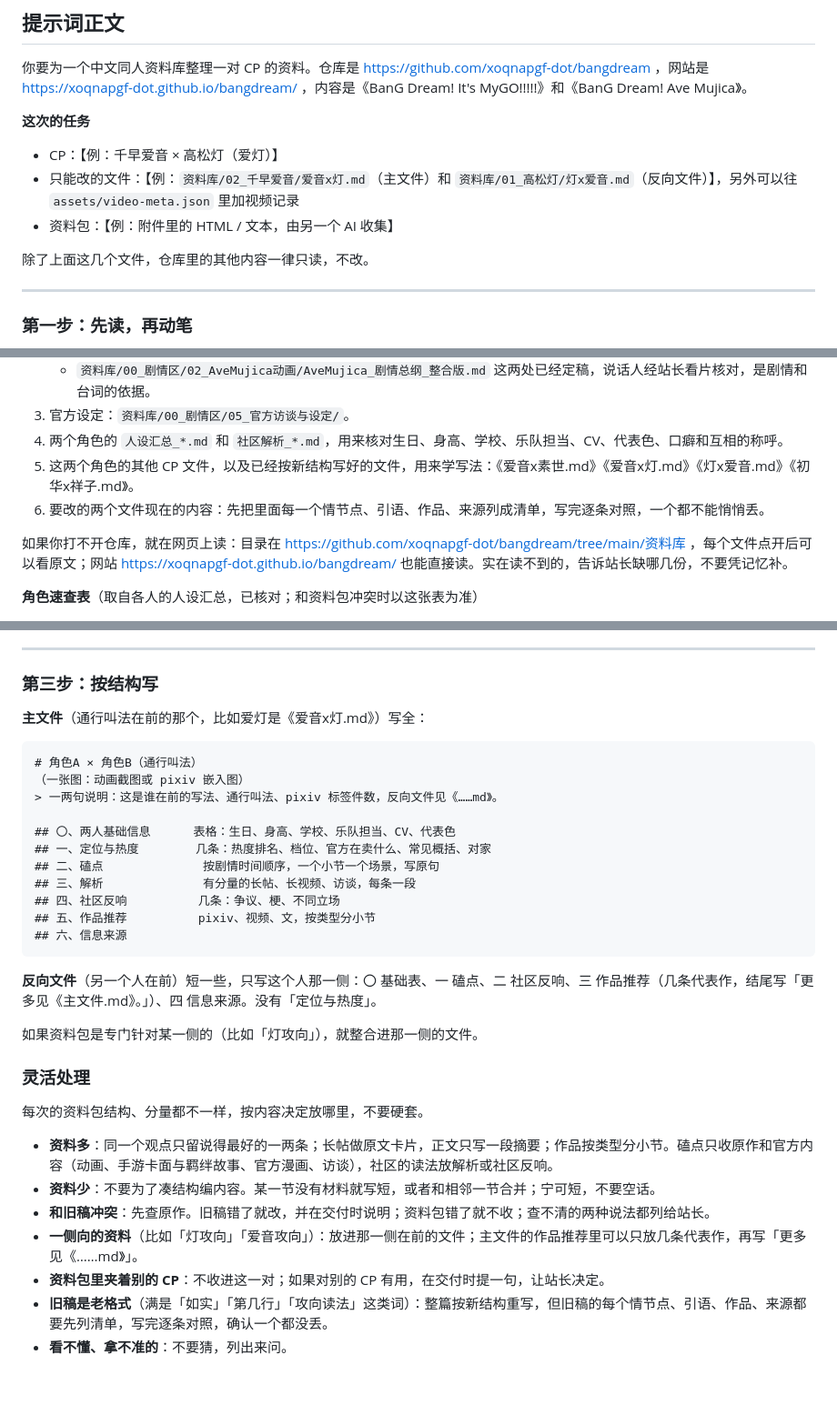
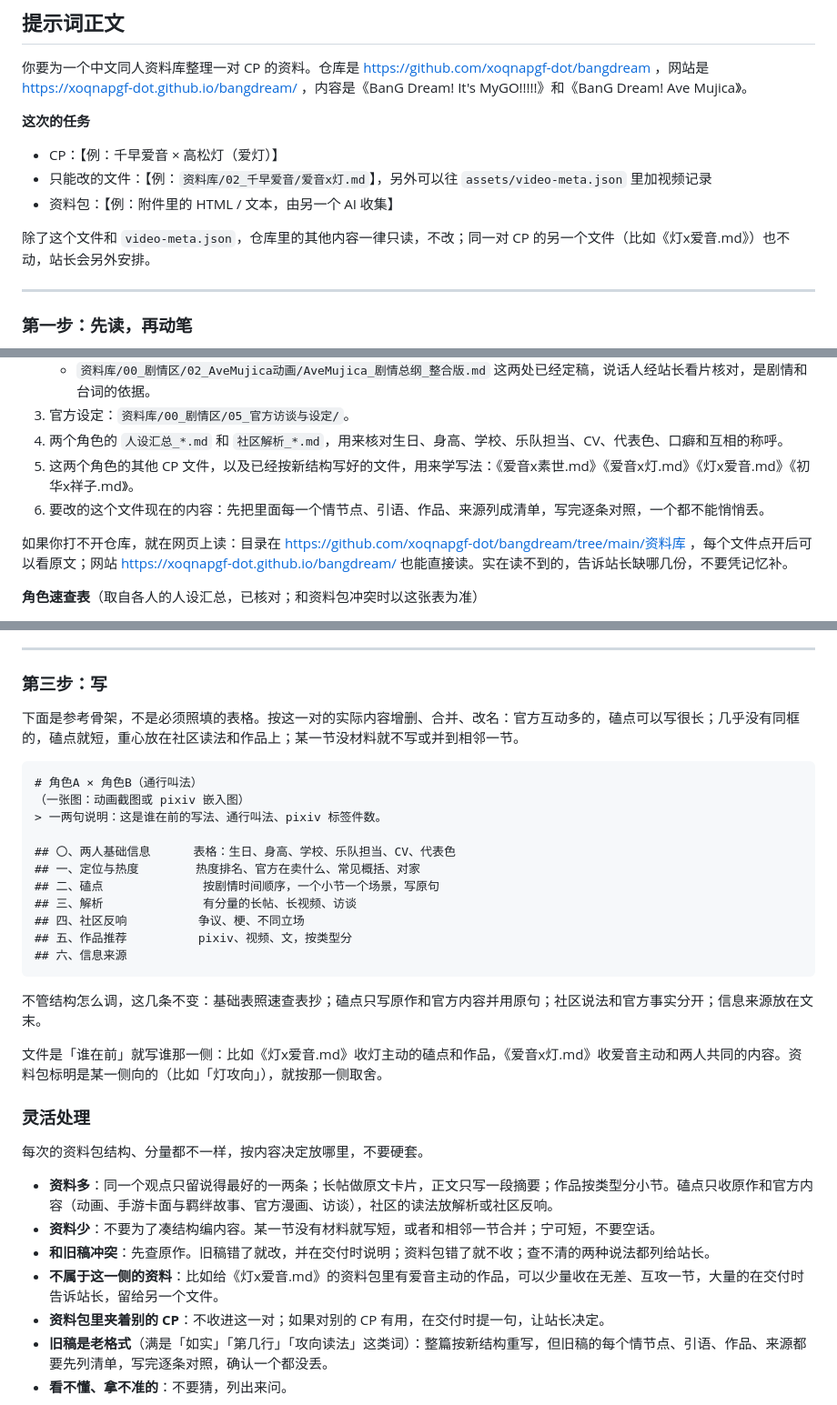
Before and after one commit to xoqnapgf-dot/bangdream, a Markdown page: CP整合通用提示词.md, 3 parts joined by grey strips. Shown at 91% size. GitHub-like rendering; blank space fills up the shorter version.

Commit message:
整合提示词：改为一次一个 CP 文件，结构改成可增删的参考骨架
Co-Authored-By: Claude Opus 5.5 <noreply@anthropic.com>
Claude-Session: https://claude.ai/code/session_01CjmyKKCUpeqboibZSi7ExC

````diff
--- a/CP整合通用提示词.md
+++ b/CP整合通用提示词.md
@@ -11,10 +11,10 @@
 **这次的任务**
 
 - CP：【例：千早爱音 × 高松灯（爱灯）】
-- 只能改的文件：【例：`资料库/02_千早爱音/爱音x灯.md`（主文件）和 `资料库/01_高松灯/灯x爱音.md`（反向文件）】，另外可以往 `assets/video-meta.json` 里加视频记录
+- 只能改的文件：【例：`资料库/02_千早爱音/爱音x灯.md`】，另外可以往 `assets/video-meta.json` 里加视频记录
 - 资料包：【例：附件里的 HTML / 文本，由另一个 AI 收集】
 
-除了上面这几个文件，仓库里的其他内容一律只读，不改。
+除了这个文件和 `video-meta.json`，仓库里的其他内容一律只读，不改；同一对 CP 的另一个文件（比如《灯x爱音.md》）也不动，站长会另外安排。
 
 ---
 
@@ -30,7 +30,7 @@
 3. 官方设定：`资料库/00_剧情区/05_官方访谈与设定/`。
 4. 两个角色的 `人设汇总_*.md` 和 `社区解析_*.md`，用来核对生日、身高、学校、乐队担当、CV、代表色、口癖和互相的称呼。
 5. 这两个角色的其他 CP 文件，以及已经按新结构写好的文件，用来学写法：《爱音x素世.md》《爱音x灯.md》《灯x爱音.md》《初华x祥子.md》。
-6. 要改的两个文件现在的内容：先把里面每一个情节点、引语、作品、来源列成清单，写完逐条对照，一个都不能悄悄丢。
+6. 要改的这个文件现在的内容：先把里面每一个情节点、引语、作品、来源列成清单，写完逐条对照，一个都不能悄悄丢。
 
 如果你打不开仓库，就在网页上读：目录在 https://github.com/xoqnapgf-dot/bangdream/tree/main/资料库 ，每个文件点开后可以看原文；网站 https://xoqnapgf-dot.github.io/bangdream/ 也能直接读。实在读不到的，告诉站长缺哪几份，不要凭记忆补。
 
@@ -76,27 +76,27 @@
 
 ---
 
-### 第三步：按结构写
+### 第三步：写
 
-**主文件**（通行叫法在前的那个，比如爱灯是《爱音x灯.md》）写全：
+下面是参考骨架，不是必须照填的表格。按这一对的实际内容增删、合并、改名：官方互动多的，磕点可以写很长；几乎没有同框的，磕点就短，重心放在社区读法和作品上；某一节没材料就不写或并到相邻一节。
 
 ```
 # 角色A × 角色B（通行叫法）
 （一张图：动画截图或 pixiv 嵌入图）
-> 一两句说明：这是谁在前的写法、通行叫法、pixiv 标签件数，反向文件见《……md》。
+> 一两句说明：这是谁在前的写法、通行叫法、pixiv 标签件数。
 
 ## 〇、两人基础信息      表格：生日、身高、学校、乐队担当、CV、代表色
-## 一、定位与热度        几条：热度排名、档位、官方在卖什么、常见概括、对家
+## 一、定位与热度        热度排名、官方在卖什么、常见概括、对家
 ## 二、磕点              按剧情时间顺序，一个小节一个场景，写原句
-## 三、解析              有分量的长帖、长视频、访谈，每条一段
-## 四、社区反响          几条：争议、梗、不同立场
-## 五、作品推荐          pixiv、视频、文，按类型分小节
+## 三、解析              有分量的长帖、长视频、访谈
+## 四、社区反响          争议、梗、不同立场
+## 五、作品推荐          pixiv、视频、文，按类型分
 ## 六、信息来源
 ```
 
-**反向文件**（另一个人在前）短一些，只写这个人那一侧：〇 基础表、一 磕点、二 社区反响、三 作品推荐（几条代表作，结尾写「更多见《主文件.md》。」）、四 信息来源。没有「定位与热度」。
+不管结构怎么调，这几条不变：基础表照速查表抄；磕点只写原作和官方内容并用原句；社区说法和官方事实分开；信息来源放在文末。
 
-如果资料包是专门针对某一侧的（比如「灯攻向」），就整合进那一侧的文件。
+文件是「谁在前」就写谁那一侧：比如《灯x爱音.md》收灯主动的磕点和作品，《爱音x灯.md》收爱音主动和两人共同的内容。资料包标明是某一侧向的（比如「灯攻向」），就按那一侧取舍。
 
 ### 灵活处理
 
@@ -105,7 +105,7 @@
 - **资料多**：同一个观点只留说得最好的一两条；长帖做原文卡片，正文只写一段摘要；作品按类型分小节。磕点只收原作和官方内容（动画、手游卡面与羁绊故事、官方漫画、访谈），社区的读法放解析或社区反响。
 - **资料少**：不要为了凑结构编内容。某一节没有材料就写短，或者和相邻一节合并；宁可短，不要空话。
 - **和旧稿冲突**：先查原作。旧稿错了就改，并在交付时说明；资料包错了就不收；查不清的两种说法都列给站长。
-- **一侧向的资料**（比如「灯攻向」「爱音攻向」）：放进那一侧在前的文件；主文件的作品推荐里可以只放几条代表作，再写「更多见《……md》」。
+- **不属于这一侧的资料**：比如给《灯x爱音.md》的资料包里有爱音主动的作品，可以少量收在无差、互攻一节，大量的在交付时告诉站长，留给另一个文件。
 - **资料包里夹着别的 CP**：不收进这一对；如果对别的 CP 有用，在交付时提一句，让站长决定。
 - **旧稿是老格式**（满是「如实」「第几行」「攻向读法」这类词）：整篇按新结构重写，但旧稿的每个情节点、引语、作品、来源都要先列清单，写完逐条对照，确认一个都没丢。
 - **看不懂、拿不准的**：不要猜，列出来问。
````
Also changed, not shown: other parts of CP整合通用提示词.md (+2 -2 lines).
